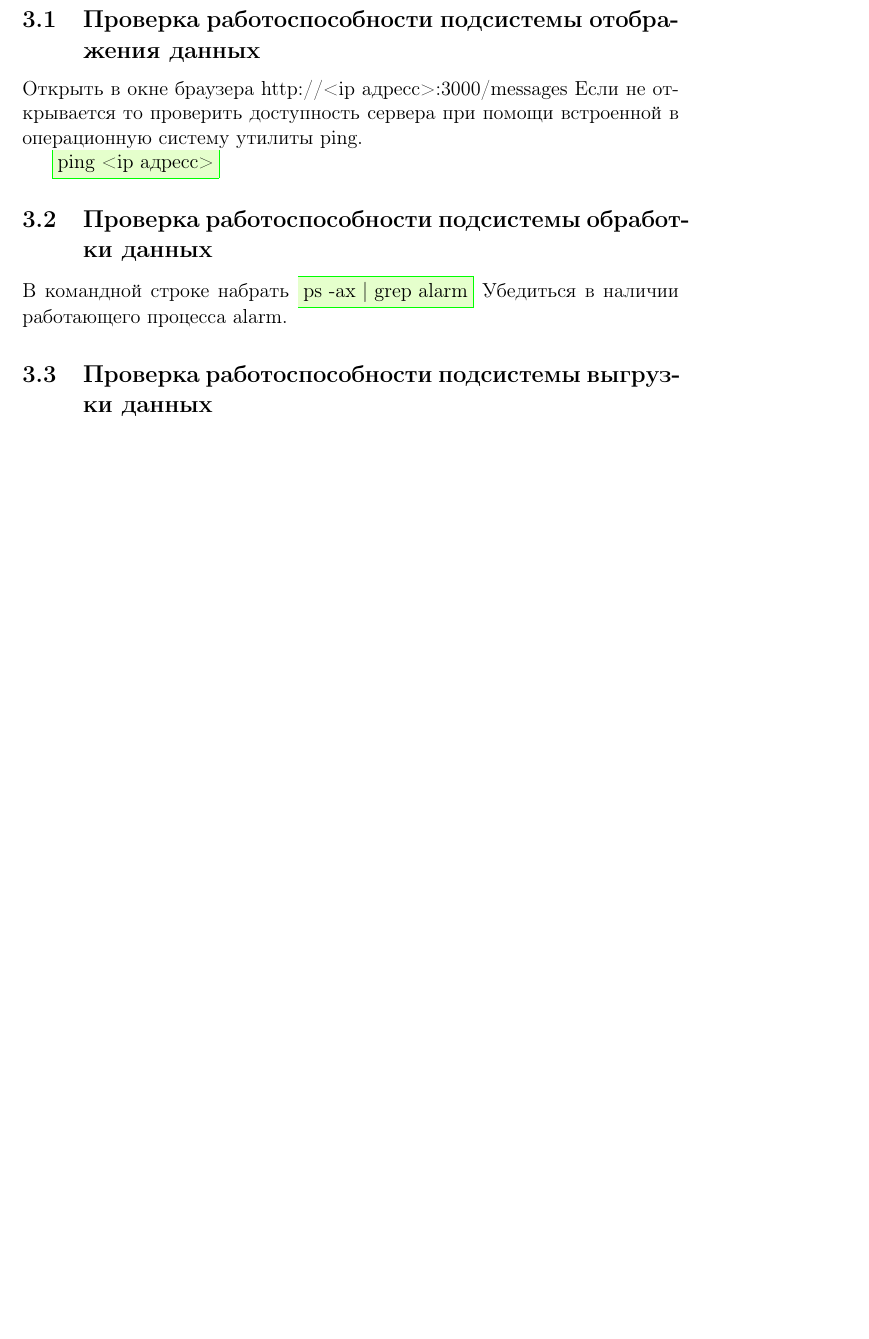
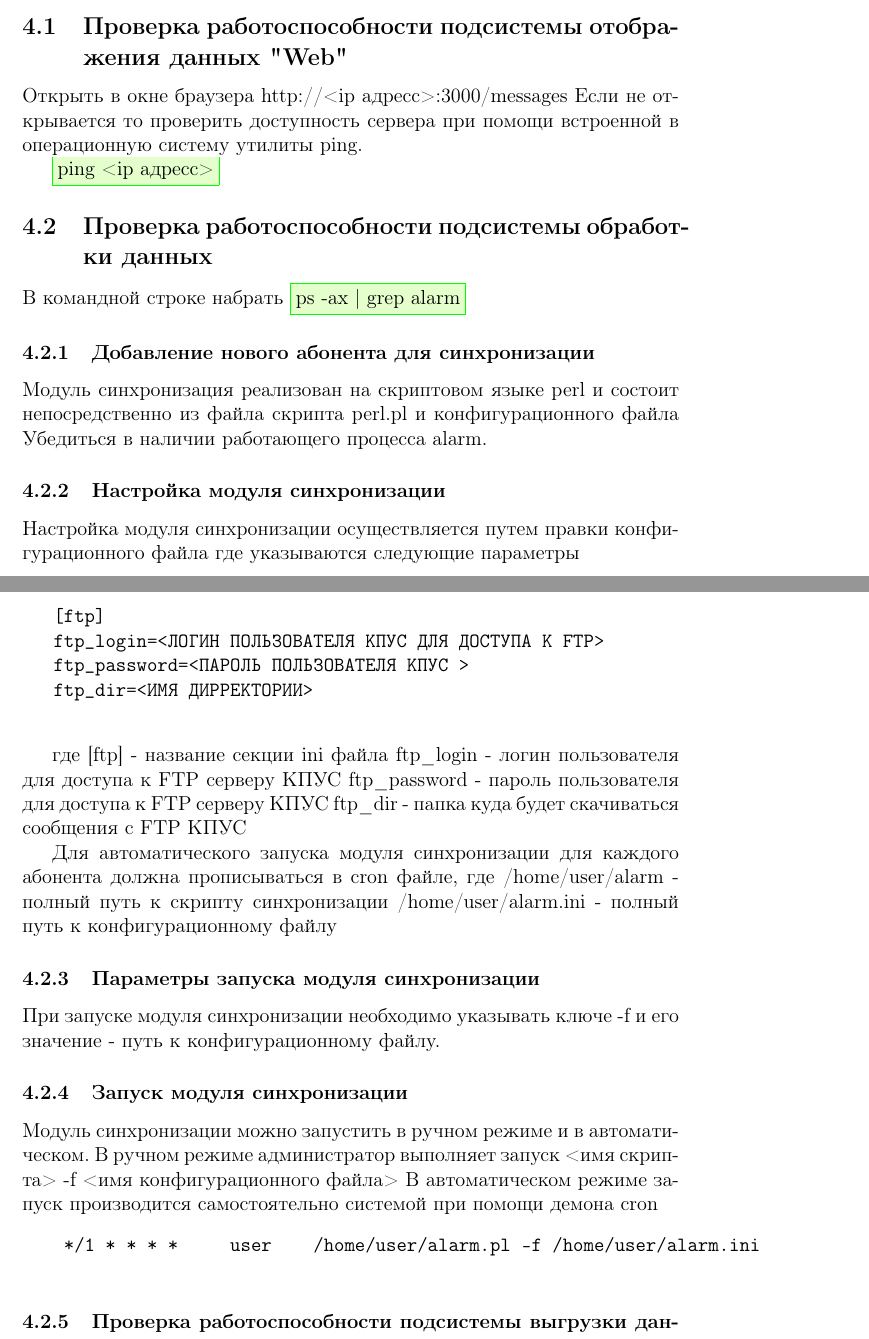
Before and after one commit to gonec/alarm, a LaTeX document (Docs/RO.tex): part of page 5 of 5 before the commit and two parts of pages 5 and 6 of 6 after it, the two joined at a grey line, cut so that both start at the same text, the shorter picture padded with empty space. Compiled offline with pdfLaTeX.

Commit message:
Division to system and special modules

```diff
--- a/Docs/RO.tex
+++ b/Docs/RO.tex
@@ -114,7 +123,7 @@
 	\end{verbatim}
 	где 192.168.20.199 - адресс локального хранилища
 	/home/server - локальная папка куда монтируется папка /allaccess/ локального хранилища
-	\subsection{Проверка работоспособности подсистемы отображения данных}
+	\subsection{Проверка работоспособности подсистемы отображения данных "Web"}
 	Открыть в окне браузера http://<ip адресс>:3000/messages
 	Если не открывается то проверить доступность сервера при
 	помощи встроенной в операционную систему утилиты ping.
@@ -123,7 +132,39 @@
     \subsection{Проверка работоспособности подсистемы обработки данных}
     В командной строке набрать
     	\fcolorbox{green}{lgreen}{ps -ax | grep alarm}
+    \subsubsection{Добавление нового абонента для синхронизации}
+    Модуль синхронизация реализован на скриптовом языке perl и состоит непосредственно
+    из файла скрипта perl.pl и конфигурационного файла
     Убедиться в наличии работающего процесса alarm.
-    \subsection{Проверка работоспособности подсистемы выгрузки данных}
+
+   \subsubsection{Настройка модуля синхронизации}
+   Настройка модуля синхронизации осуществляется путем правки конфигурационного файла где указываются следующие параметры
+   \begin{verbatim}
+   [ftp]
+   ftp_login=<ЛОГИН ПОЛЬЗОВАТЕЛЯ КПУС ДЛЯ ДОСТУПА К FTP>
+   ftp_password=<ПАРОЛЬ ПОЛЬЗОВАТЕЛЯ КПУС >
+   ftp_dir=<ИМЯ ДИРРЕКТОРИИ>
+   \end{verbatim}
+
+   где
+    [ftp] - название секции ini файла
+    ftp\_login - логин пользователя для доступа к FTP серверу КПУС
+    ftp\_password - пароль пользователя для доступа к FTP серверу КПУС
+    ftp\_dir - папка куда будет  скачиваться сообщения с FTP КПУС
+
+    Для автоматического запуска модуля синхронизации для каждого абонента должна прописываться в
+    cron файле, где
+    /home/user/alarm - полный путь к скрипту синхронизации
+    /home/user/alarm.ini - полный путь к конфигурационному файлу
+    \subsubsection{Параметры запуска модуля синхронизации}
+    При запуске модуля синхронизации необходимо указывать ключе -f и его значение - путь к конфигурационному файлу.
+    \subsubsection{Запуск модуля синхронизации}
+    Модуль синхронизации можно запустить в ручном режиме и в автоматическом. В ручном режиме администратор выполняет запуск
+    <имя скрипта> -f <имя конфигурационного файла>
+	В автоматическом режиме запуск производится самостоятельно системой при помощи демона cron
+    \begin{verbatim}
+    */1 * * * *     user    /home/user/alarm.pl -f /home/user/alarm.ini
+    \end{verbatim}
+    \subsubsection{Проверка работоспособности подсистемы выгрузки данных}
 
 \end{document}
```
Also changed, not shown: Docs/RO.tex (17 more changed lines).
